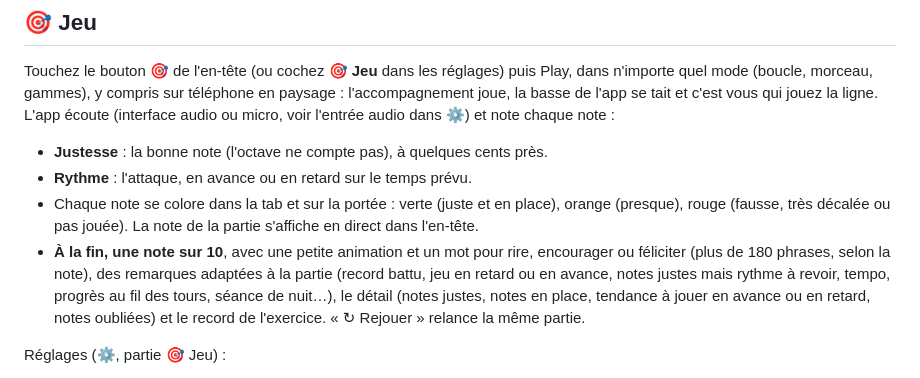
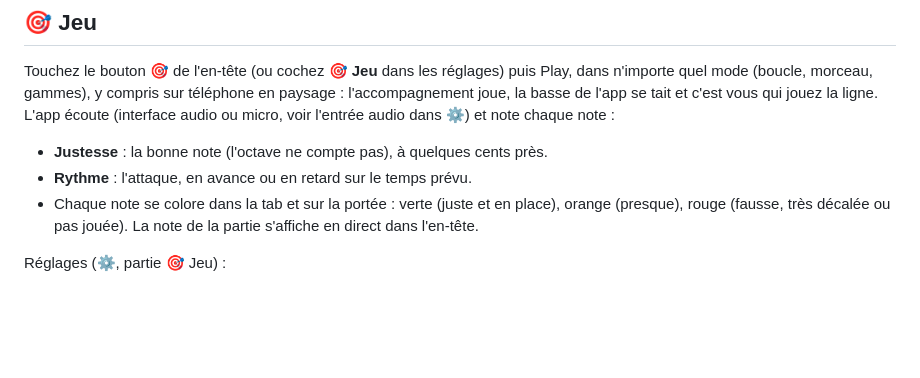
Before and after one commit to fredlatorche/BassRoutine, a Markdown page: README.md, the part around the change. Drawn GitHub-style; blank space fills up the shorter version.

Commit message:
README : partie Jeu allégée (sans le détail de la note de fin)
Co-Authored-By: Claude Opus 5.5 <noreply@anthropic.com>

```diff
--- a/README.md
+++ b/README.md
@@ -227,11 +227,6 @@ voir l'entrée audio dans ⚙️) et note chaque note :
 - **Rythme** : l'attaque, en avance ou en retard sur le temps prévu.
 - Chaque note se colore dans la tab et sur la portée : verte (juste et en place), orange (presque),
   rouge (fausse, très décalée ou pas jouée). La note de la partie s'affiche en direct dans l'en-tête.
-- **À la fin, une note sur 10**, avec une petite animation et un mot pour rire, encourager ou féliciter
-  (plus de 180 phrases, selon la note), des remarques adaptées à la partie (record battu, jeu en retard
-  ou en avance, notes justes mais rythme à revoir, tempo, progrès au fil des tours, séance de nuit…),
-  le détail (notes justes, notes en place, tendance à jouer en avance ou en retard, notes oubliées)
-  et le record de l'exercice. « ↻ Rejouer » relance la même partie.
 
 Réglages (⚙️, partie 🎯 Jeu) :
 
```
